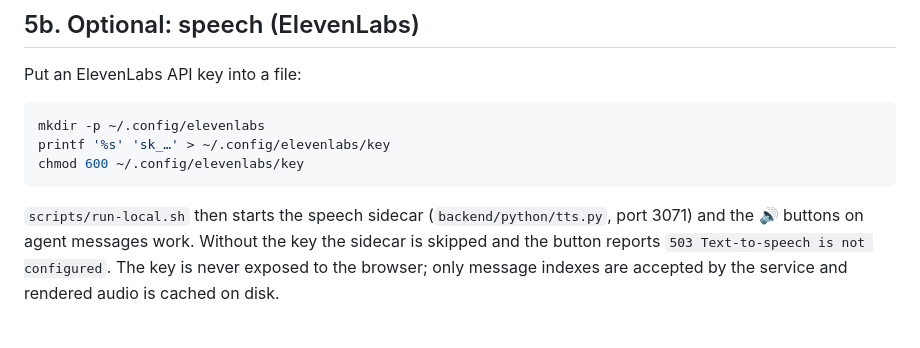
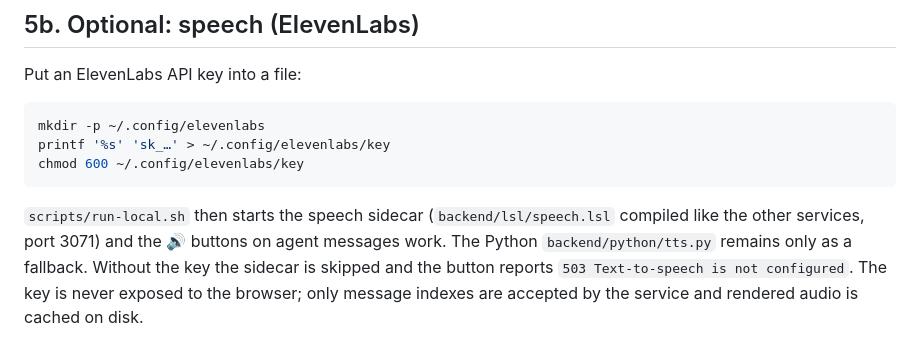
Before and after one commit to luxopes/Hackathon_LuxAI, a Markdown page: backend/docs/SETUP.md, the part around the change. Rendered like a GitHub page.

````diff
--- a/backend/docs/SETUP.md
+++ b/backend/docs/SETUP.md
@@ -134,8 +134,9 @@ printf '%s' 'sk_…' > ~/.config/elevenlabs/key
 chmod 600 ~/.config/elevenlabs/key
 ```
 
-`scripts/run-local.sh` then starts the speech sidecar (`backend/python/tts.py`,
-port 3071) and the 🔊 buttons on agent messages work. Without the key the
+`scripts/run-local.sh` then starts the speech sidecar (`backend/lsl/speech.lsl`
+compiled like the other services, port 3071) and the 🔊 buttons on agent messages
+work. The Python `backend/python/tts.py` remains only as a fallback. Without the key the
 sidecar is skipped and the button reports `503 Text-to-speech is not
 configured`. The key is never exposed to the browser; only message indexes are
 accepted by the service and rendered audio is cached on disk.
````
Also changed, not shown: backend/docs/DEPLOY.md (+28 -10 lines).
